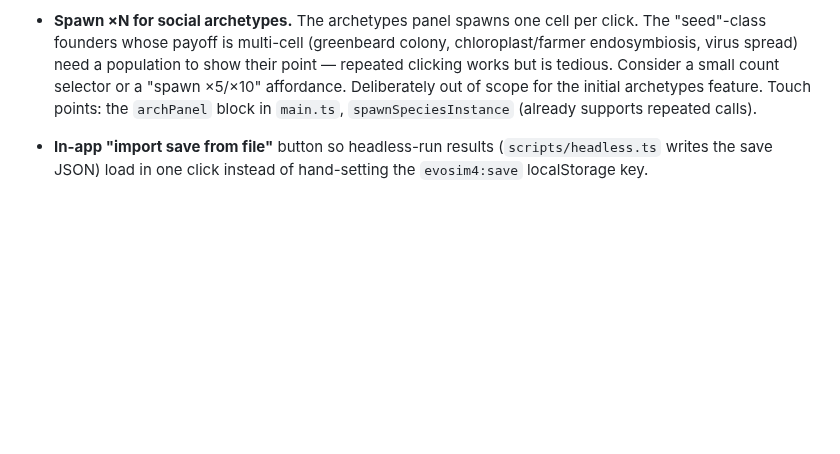
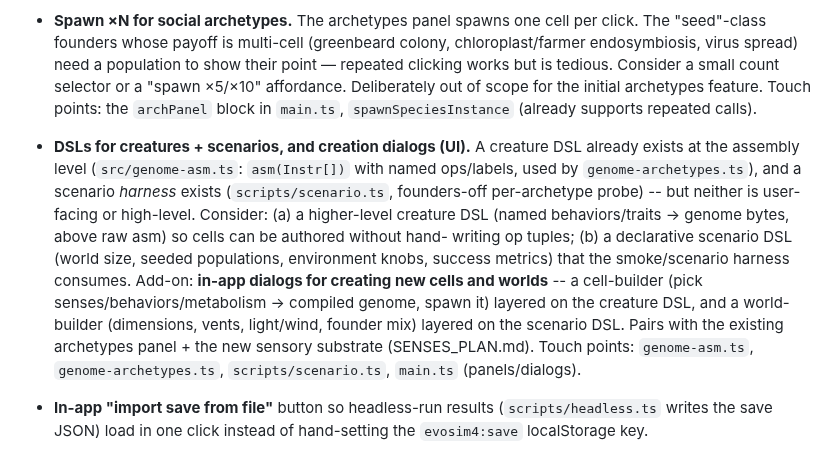
Before and after one commit to trussell314/evosim4, a Markdown page: TODO.md, the part around the change. Drawn GitHub-style; blank space fills up the shorter version.

Commit message:
docs: TODO -- DSLs for creatures/scenarios + in-app creation dialogs
Notes existing tooling (genome-asm creature DSL, scripts/scenario.ts
harness) and the ask: higher-level creature + scenario DSLs and in-app
cell/world creation dialogs layered on them.

https://claude.ai/code/session_01TpM6ey6ELS9ZUAQEa46KmY

```diff
--- a/TODO.md
+++ b/TODO.md
@@ -251,6 +251,23 @@ Living list of deferred work. Newest/explicit asks at top.
   initial archetypes feature. Touch points: the `archPanel` block in
   `main.ts`, `spawnSpeciesInstance` (already supports repeated calls).
 
+- **DSLs for creatures + scenarios, and creation dialogs (UI).** A
+  creature DSL already exists at the assembly level (`src/genome-asm.ts`:
+  `asm(Instr[])` with named ops/labels, used by `genome-archetypes.ts`),
+  and a scenario *harness* exists (`scripts/scenario.ts`, founders-off
+  per-archetype probe) -- but neither is user-facing or high-level.
+  Consider: (a) a higher-level creature DSL (named behaviors/traits ->
+  genome bytes, above raw asm) so cells can be authored without hand-
+  writing op tuples; (b) a declarative scenario DSL (world size, seeded
+  populations, environment knobs, success metrics) that the smoke/scenario
+  harness consumes. Add-on: **in-app dialogs for creating new cells and
+  worlds** -- a cell-builder (pick senses/behaviors/metabolism -> compiled
+  genome, spawn it) layered on the creature DSL, and a world-builder
+  (dimensions, vents, light/wind, founder mix) layered on the scenario
+  DSL. Pairs with the existing archetypes panel + the new sensory
+  substrate (SENSES_PLAN.md). Touch points: `genome-asm.ts`,
+  `genome-archetypes.ts`, `scripts/scenario.ts`, `main.ts` (panels/dialogs).
+
 - **In-app "import save from file"** button so headless-run results
   (`scripts/headless.ts` writes the save JSON) load in one click
   instead of hand-setting the `evosim4:save` localStorage key.
```
